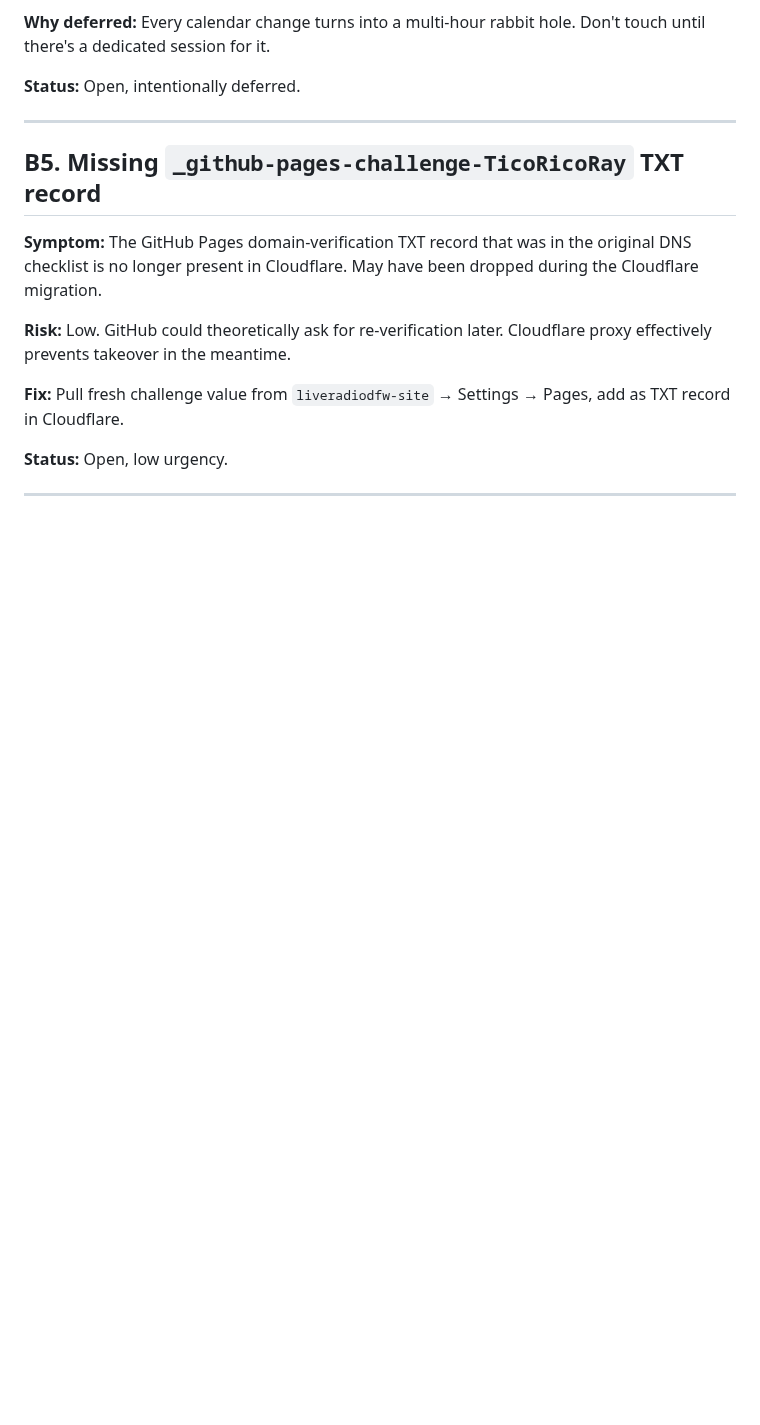
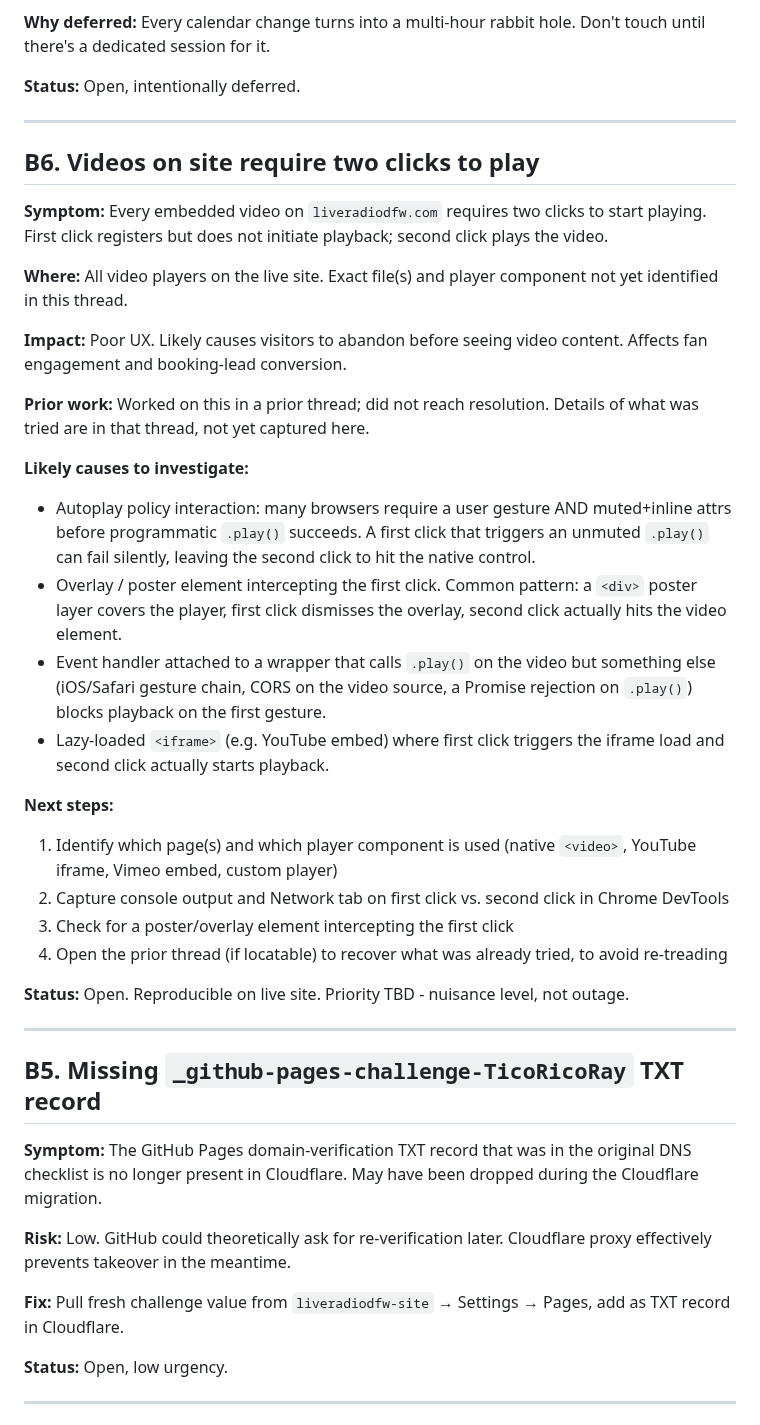
Before and after one commit to TicoRicoRay/liveradiodfw-site, a Markdown page: docs/bugs.md, the part around the change. GitHub-like rendering; blank space fills up the shorter version.

Commit message:
docs: log B6 - videos require two clicks to play (carried over from prior thread, unresolved)

```diff
--- a/docs/bugs.md
+++ b/docs/bugs.md
@@ -75,6 +75,32 @@ Bugs are prefixed by category: **B** = band/system defects, **J** = Jarvis (AI-a
 **Why deferred:** Every calendar change turns into a multi-hour rabbit hole. Don't touch until there's a dedicated session for it.
 
 **Status:** Open, intentionally deferred.
+
+---
+
+## B6. Videos on site require two clicks to play
+
+**Symptom:** Every embedded video on `liveradiodfw.com` requires two clicks to start playing. First click registers but does not initiate playback; second click plays the video.
+
+**Where:** All video players on the live site. Exact file(s) and player component not yet identified in this thread.
+
+**Impact:** Poor UX. Likely causes visitors to abandon before seeing video content. Affects fan engagement and booking-lead conversion.
+
+**Prior work:** Worked on this in a prior thread; did not reach resolution. Details of what was tried are in that thread, not yet captured here.
+
+**Likely causes to investigate:**
+- Autoplay policy interaction: many browsers require a user gesture AND muted+inline attrs before programmatic `.play()` succeeds. A first click that triggers an unmuted `.play()` can fail silently, leaving the second click to hit the native control.
+- Overlay / poster element intercepting the first click. Common pattern: a `<div>` poster layer covers the player, first click dismisses the overlay, second click actually hits the video element.
+- Event handler attached to a wrapper that calls `.play()` on the video but something else (iOS/Safari gesture chain, CORS on the video source, a Promise rejection on `.play()`) blocks playback on the first gesture.
+- Lazy-loaded `<iframe>` (e.g. YouTube embed) where first click triggers the iframe load and second click actually starts playback.
+
+**Next steps:**
+1. Identify which page(s) and which player component is used (native `<video>`, YouTube iframe, Vimeo embed, custom player)
+2. Capture console output and Network tab on first click vs. second click in Chrome DevTools
+3. Check for a poster/overlay element intercepting the first click
+4. Open the prior thread (if locatable) to recover what was already tried, to avoid re-treading
+
+**Status:** Open. Reproducible on live site. Priority TBD - nuisance level, not outage.
 
 ---
 
```
